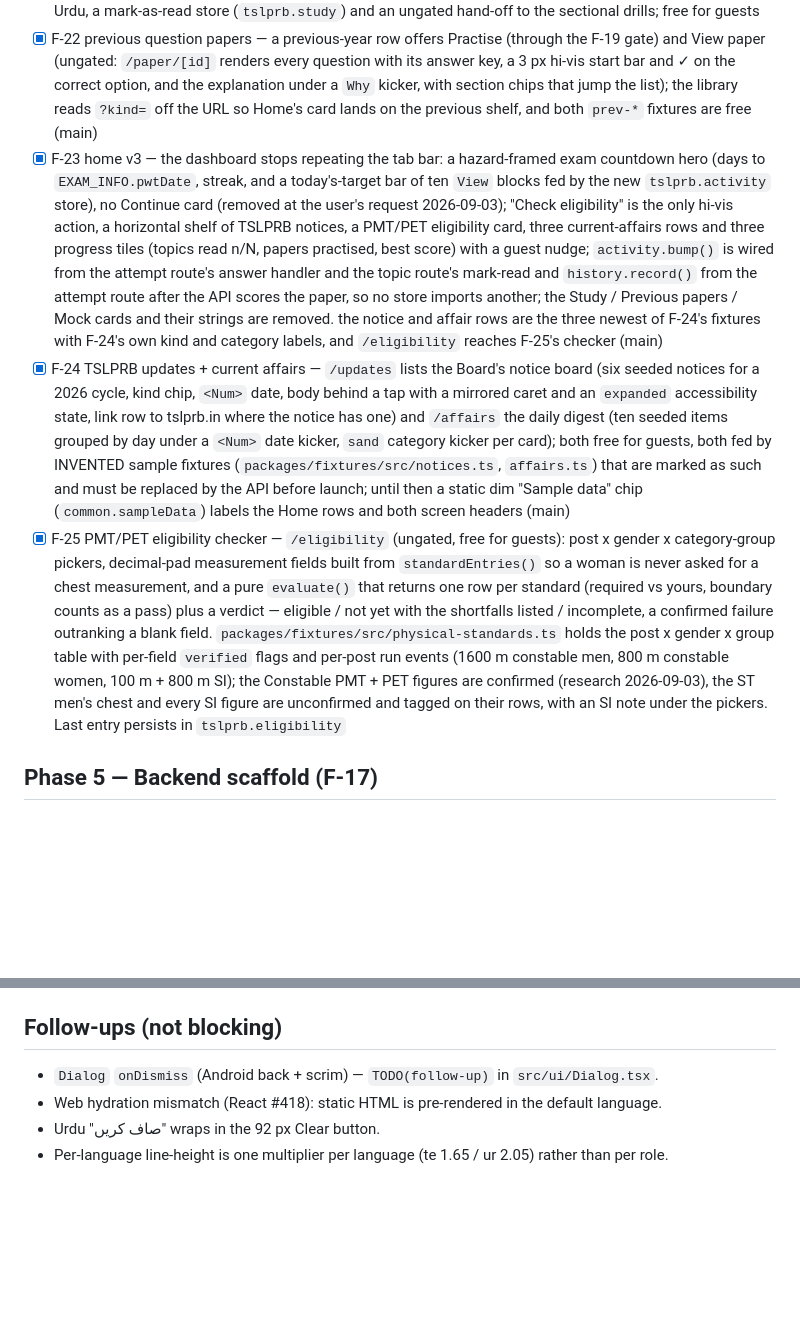
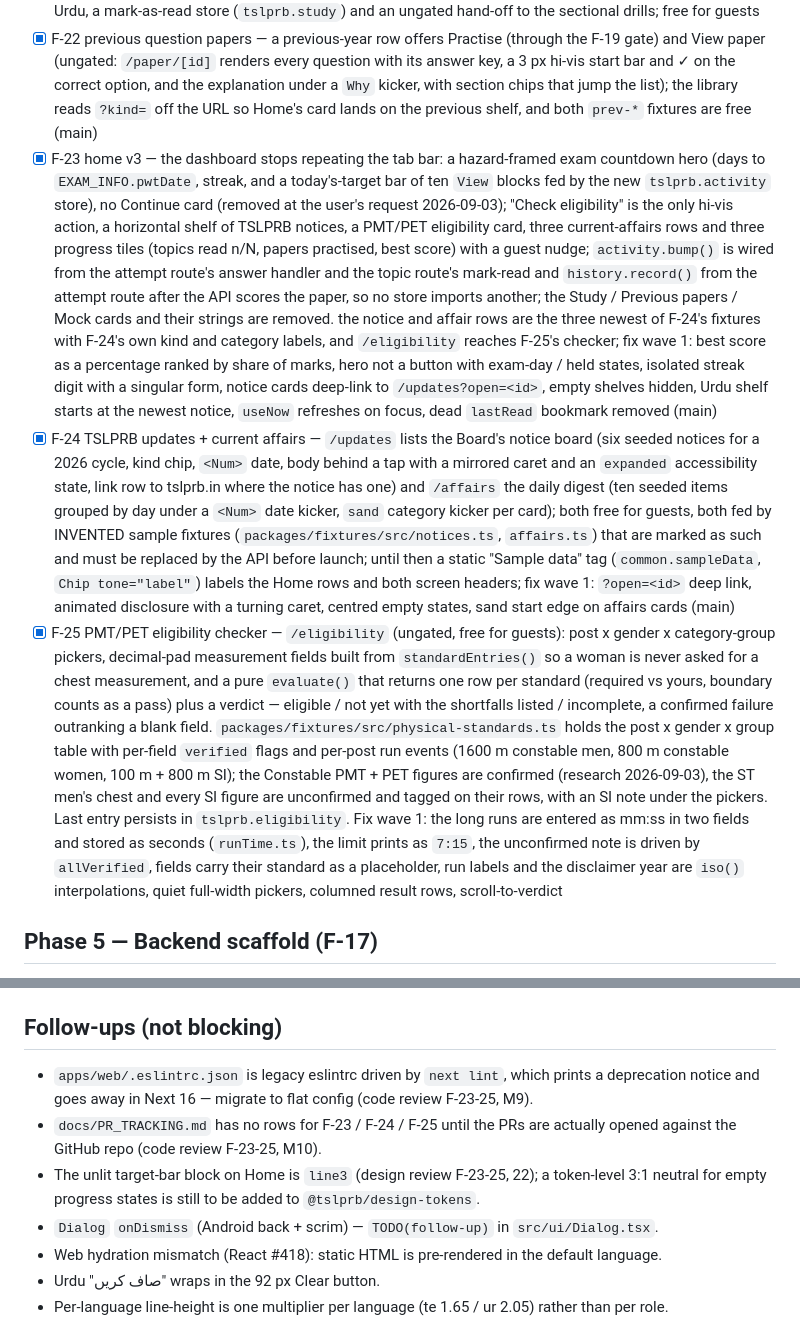
Before and after one commit to brollysolutions/brolly-exam-prep, a Markdown page: docs/IMPLEMENTATION_PLAN.md, 2 parts joined by grey strips. Rendered like a GitHub page; blank space fills up the shorter version.

Commit message:
docs: record the F-23/24/25 fix wave in FEATURES and the plan
Best score as a percentage, mm:ss run entry, the past-exam hero states
and the notice deep link, plus the M9 / M10 / target-bar-token
follow-ups in the plan's follow-up list.

Co-Authored-By: Claude Fable 5.1 <noreply@anthropic.com>
Claude-Session: https://claude.ai/code/session_01YUNxft2K8N8YBqnw1d9q6X

```diff
--- a/docs/IMPLEMENTATION_PLAN.md
+++ b/docs/IMPLEMENTATION_PLAN.md
@@ -50,9 +50,9 @@ Approved 2026-09-02. Full rationale and decisions: `docs/specs/2026-09-02-tslprb
 - [x] F-20 home re-layout — Home is a hub, not a report card: the last-score card and the weak-topics list are gone, replaced by three option cards in the order a candidate reaches for them (Study material → `/(tabs)/study`, Previous question papers → `/(tabs)/tests?kind=previous`, and the mock last as the only hi-vis action); the first two are ungated for guests and signed-in users alike (main)
 - [x] F-21 study material — a Study tab between Home and Tests; `packages/fixtures/src/study.ts` carries 11 syllabus topics (arithmetic, reasoning, general studies, Telangana) written in en/te/ur as six block kinds; the reader renders them with a language switcher in its header, hi-vis and sand 3 px start edges that mirror in Urdu, a mark-as-read store (`tslprb.study`) and an ungated hand-off to the sectional drills; free for guests
 - [x] F-22 previous question papers — a previous-year row offers Practise (through the F-19 gate) and View paper (ungated: `/paper/[id]` renders every question with its answer key, a 3 px hi-vis start bar and ✓ on the correct option, and the explanation under a `Why` kicker, with section chips that jump the list); the library reads `?kind=` off the URL so Home's card lands on the previous shelf, and both `prev-*` fixtures are free (main)
-- [x] F-23 home v3 — the dashboard stops repeating the tab bar: a hazard-framed exam countdown hero (days to `EXAM_INFO.pwtDate`, streak, and a today's-target bar of ten `View` blocks fed by the new `tslprb.activity` store), no Continue card (removed at the user's request 2026-09-03); "Check eligibility" is the only hi-vis action, a horizontal shelf of TSLPRB notices, a PMT/PET eligibility card, three current-affairs rows and three progress tiles (topics read n/N, papers practised, best score) with a guest nudge; `activity.bump()` is wired from the attempt route's answer handler and the topic route's mark-read and `history.record()` from the attempt route after the API scores the paper, so no store imports another; the Study / Previous papers / Mock cards and their strings are removed. the notice and affair rows are the three newest of F-24's fixtures with F-24's own kind and category labels, and `/eligibility` reaches F-25's checker (main)
-- [x] F-24 TSLPRB updates + current affairs — `/updates` lists the Board's notice board (six seeded notices for a 2026 cycle, kind chip, `<Num>` date, body behind a tap with a mirrored caret and an `expanded` accessibility state, link row to tslprb.in where the notice has one) and `/affairs` the daily digest (ten seeded items grouped by day under a `<Num>` date kicker, `sand` category kicker per card); both free for guests, both fed by INVENTED sample fixtures (`packages/fixtures/src/notices.ts`, `affairs.ts`) that are marked as such and must be replaced by the API before launch; until then a static dim "Sample data" chip (`common.sampleData`) labels the Home rows and both screen headers (main)
-- [x] F-25 PMT/PET eligibility checker — `/eligibility` (ungated, free for guests): post x gender x category-group pickers, decimal-pad measurement fields built from `standardEntries()` so a woman is never asked for a chest measurement, and a pure `evaluate()` that returns one row per standard (required vs yours, boundary counts as a pass) plus a verdict — eligible / not yet with the shortfalls listed / incomplete, a confirmed failure outranking a blank field. `packages/fixtures/src/physical-standards.ts` holds the post x gender x group table with per-field `verified` flags and per-post run events (1600 m constable men, 800 m constable women, 100 m + 800 m SI); the Constable PMT + PET figures are confirmed (research 2026-09-03), the ST men's chest and every SI figure are unconfirmed and tagged on their rows, with an SI note under the pickers. Last entry persists in `tslprb.eligibility`
+- [x] F-23 home v3 — the dashboard stops repeating the tab bar: a hazard-framed exam countdown hero (days to `EXAM_INFO.pwtDate`, streak, and a today's-target bar of ten `View` blocks fed by the new `tslprb.activity` store), no Continue card (removed at the user's request 2026-09-03); "Check eligibility" is the only hi-vis action, a horizontal shelf of TSLPRB notices, a PMT/PET eligibility card, three current-affairs rows and three progress tiles (topics read n/N, papers practised, best score) with a guest nudge; `activity.bump()` is wired from the attempt route's answer handler and the topic route's mark-read and `history.record()` from the attempt route after the API scores the paper, so no store imports another; the Study / Previous papers / Mock cards and their strings are removed. the notice and affair rows are the three newest of F-24's fixtures with F-24's own kind and category labels, and `/eligibility` reaches F-25's checker; fix wave 1: best score as a percentage ranked by share of marks, hero not a button with exam-day / held states, isolated streak digit with a singular form, notice cards deep-link to `/updates?open=<id>`, empty shelves hidden, Urdu shelf starts at the newest notice, `useNow` refreshes on focus, dead `lastRead` bookmark removed (main)
+- [x] F-24 TSLPRB updates + current affairs — `/updates` lists the Board's notice board (six seeded notices for a 2026 cycle, kind chip, `<Num>` date, body behind a tap with a mirrored caret and an `expanded` accessibility state, link row to tslprb.in where the notice has one) and `/affairs` the daily digest (ten seeded items grouped by day under a `<Num>` date kicker, `sand` category kicker per card); both free for guests, both fed by INVENTED sample fixtures (`packages/fixtures/src/notices.ts`, `affairs.ts`) that are marked as such and must be replaced by the API before launch; until then a static "Sample data" tag (`common.sampleData`, `Chip tone="label"`) labels the Home rows and both screen headers; fix wave 1: `?open=<id>` deep link, animated disclosure with a turning caret, centred empty states, sand start edge on affairs cards (main)
+- [x] F-25 PMT/PET eligibility checker — `/eligibility` (ungated, free for guests): post x gender x category-group pickers, decimal-pad measurement fields built from `standardEntries()` so a woman is never asked for a chest measurement, and a pure `evaluate()` that returns one row per standard (required vs yours, boundary counts as a pass) plus a verdict — eligible / not yet with the shortfalls listed / incomplete, a confirmed failure outranking a blank field. `packages/fixtures/src/physical-standards.ts` holds the post x gender x group table with per-field `verified` flags and per-post run events (1600 m constable men, 800 m constable women, 100 m + 800 m SI); the Constable PMT + PET figures are confirmed (research 2026-09-03), the ST men's chest and every SI figure are unconfirmed and tagged on their rows, with an SI note under the pickers. Last entry persists in `tslprb.eligibility`. Fix wave 1: the long runs are entered as mm:ss in two fields and stored as seconds (`runTime.ts`), the limit prints as `7:15`, the unconfirmed note is driven by `allVerified`, fields carry their standard as a placeholder, run labels and the disclaimer year are `iso()` interpolations, quiet full-width pickers, columned result rows, scroll-to-verdict
 
 ## Phase 5 — Backend scaffold (F-17)
 - [x] FastAPI app, routers, models, Alembic initial migration, arq worker with 3 cron jobs
@@ -85,6 +85,9 @@ Approved 2026-09-02. Full rationale and decisions: `docs/specs/2026-09-02-tslprb
 6. Delete the leftover folder `..\Tsplrb-w4` (a OneDrive lock stopped the session from removing it).
 
 ## Follow-ups (not blocking)
+- `apps/web/.eslintrc.json` is legacy eslintrc driven by `next lint`, which prints a deprecation notice and goes away in Next 16 — migrate to flat config (code review F-23-25, M9).
+- `docs/PR_TRACKING.md` has no rows for F-23 / F-24 / F-25 until the PRs are actually opened against the GitHub repo (code review F-23-25, M10).
+- The unlit target-bar block on Home is `line3` (design review F-23-25, 22); a token-level 3:1 neutral for empty progress states is still to be added to `@tslprb/design-tokens`.
 - `Dialog` `onDismiss` (Android back + scrim) — `TODO(follow-up)` in `src/ui/Dialog.tsx`.
 - Web hydration mismatch (React #418): static HTML is pre-rendered in the default language.
 - Urdu "صاف کریں" wraps in the 92 px Clear button.
```
Also changed, not shown: docs/FEATURES.md (+3 -3 lines).
